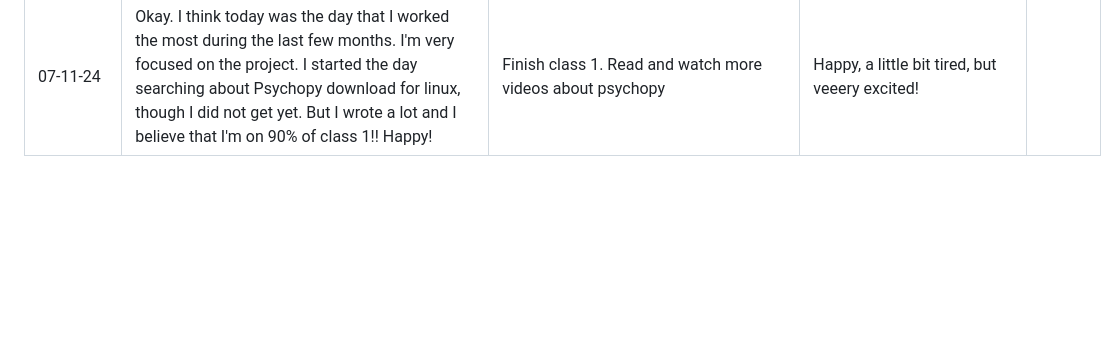
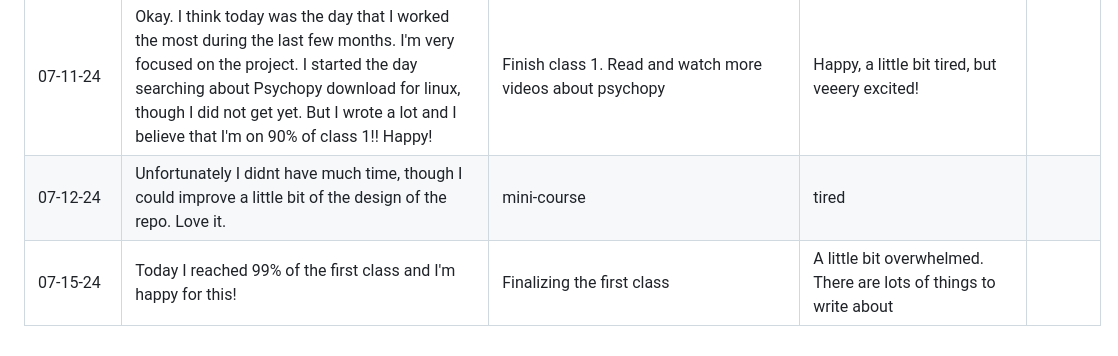
Before and after one commit to julianapequeno/eye_data, a Markdown page: documentation/project_development.md, the part around the change. Rendered like a GitHub page; blank space fills up the shorter version.

Commit message:
docs: 07-11-24 and 07-15-24

```diff
--- a/documentation/project_development.md
+++ b/documentation/project_development.md
@@ -32,3 +32,5 @@
 | 07-09-24 | Today I tried again to install it on linux, I have to make a pipeline for others and it's been difficult due to it. So, besides that today I read and fount a lot of material from others universities labs on Psychopy, like basic courses. Exactly what I'm doing here. Well, I read and did 85% of the class number 1. There's a lot to show. Though I'm happy for doing this for the portuguese community :) | I will keep on this. | Feelling: Tired, more than 3 hours working on this today  | |
 | 07-10-24 | I worked on mini-course and I did a very great progress on it. Still at the first class "Exploring the Builder". Found out that there's a LOT do say! I'm pretty excited to develop this material in portuguese. | Producing material, reading and writing! | Happy | |
 | 07-11-24 | Okay. I think today was the day that I worked the most during the last few months. I'm very focused on the project. I started the day searching about Psychopy download for linux, though I did not get yet. But I wrote a lot and I believe that I'm on 90% of class 1!! Happy! | Finish class 1. Read and watch more videos about psychopy | Happy, a little bit tired, but veeery excited! | |
+| 07-12-24 | Unfortunately I didnt have much time, though I could improve a little bit of the design of the repo. Love it. | mini-course | tired | |
+| 07-15-24 | Today I reached 99% of the first class and I'm happy for this! | Finalizing the first class | A little bit overwhelmed. There are lots of things to write about | |
```
